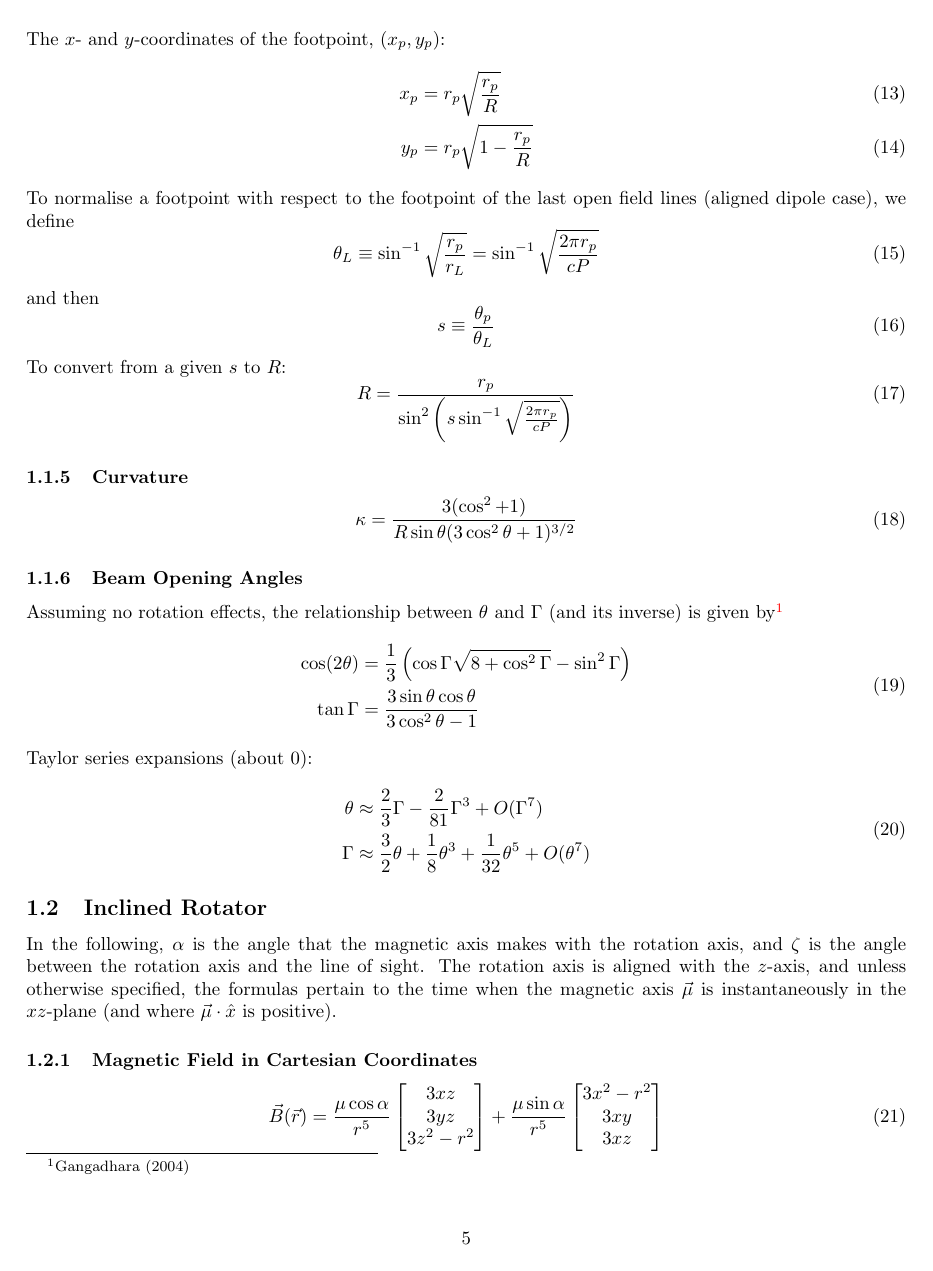
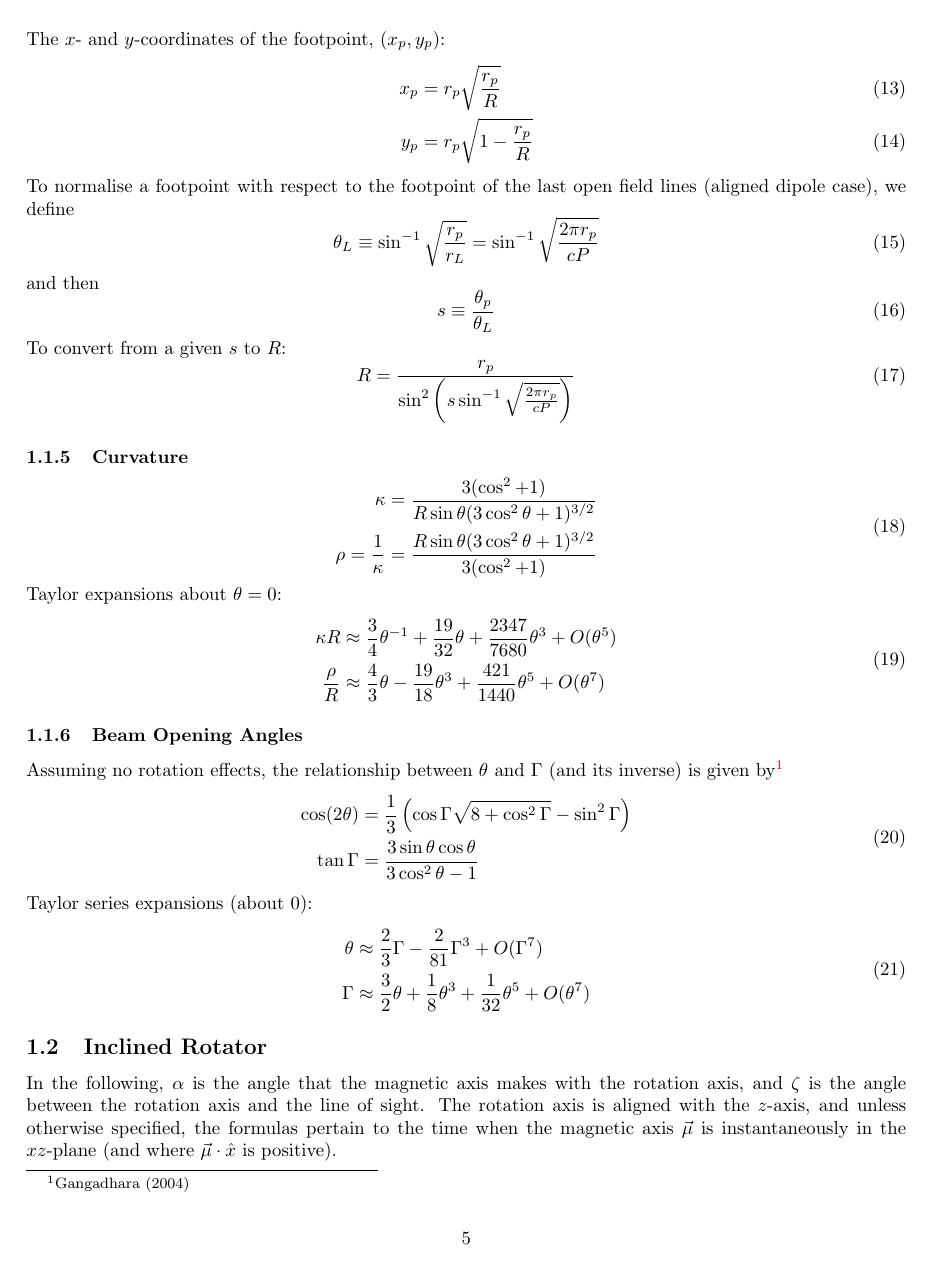
Before and after one commit to robotopia/pulsar-formulae, a LaTeX document (formulae.tex): page 5 of 10. Compiled offline with pdfLaTeX.

Commit message:
Added a few more taylor expansions, this time for curvature

```diff
--- a/formulae.tex
+++ b/formulae.tex
@@ -170,7 +170,18 @@ To convert from a given $s$ to $R$:
 \subsubsection{Curvature}
 
 \begin{equation}
-    \kappa = \frac{3(\cos^2 + 1)}{R\sin\theta(3\cos^2\theta + 1)^{3/2}}
+    \begin{aligned}
+        \kappa &= \frac{3(\cos^2 + 1)}{R\sin\theta(3\cos^2\theta + 1)^{3/2}} \\
+        \rho = \frac{1}{\kappa}
+            &= \frac{R\sin\theta(3\cos^2\theta + 1)^{3/2}}{3(\cos^2 + 1)}
+    \end{aligned}
+\end{equation}
+Taylor expansions about $\theta = 0$:
+\begin{equation}
+    \begin{aligned}
+        \kappa R &\approx \frac34 \theta^{-1} + \frac{19}{32} \theta + \frac{2347}{7680} \theta^3 + O(\theta^5) \\
+        \frac{\rho}{R} &\approx \frac43 \theta - \frac{19}{18}\theta^3 + \frac{421}{1440}\theta^5 + O(\theta^7)
+    \end{aligned}
 \end{equation}
 
 \subsubsection{Beam Opening Angles}
```
